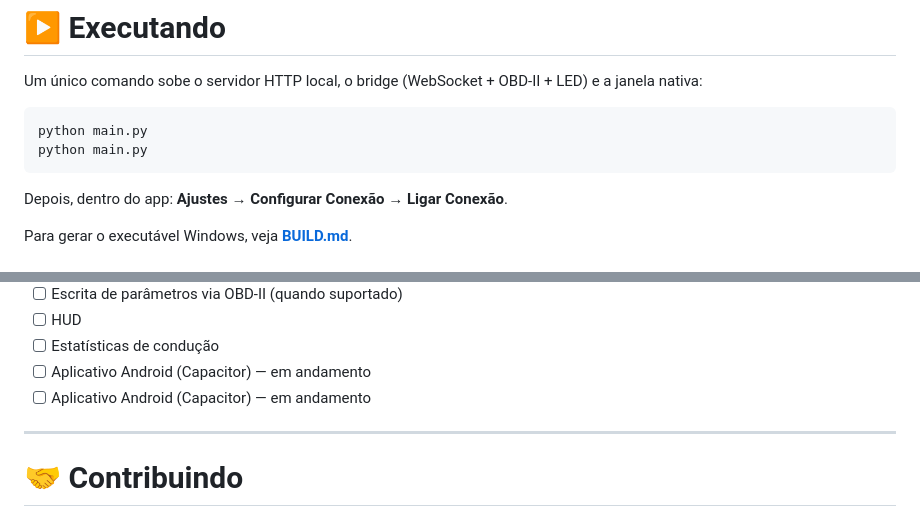
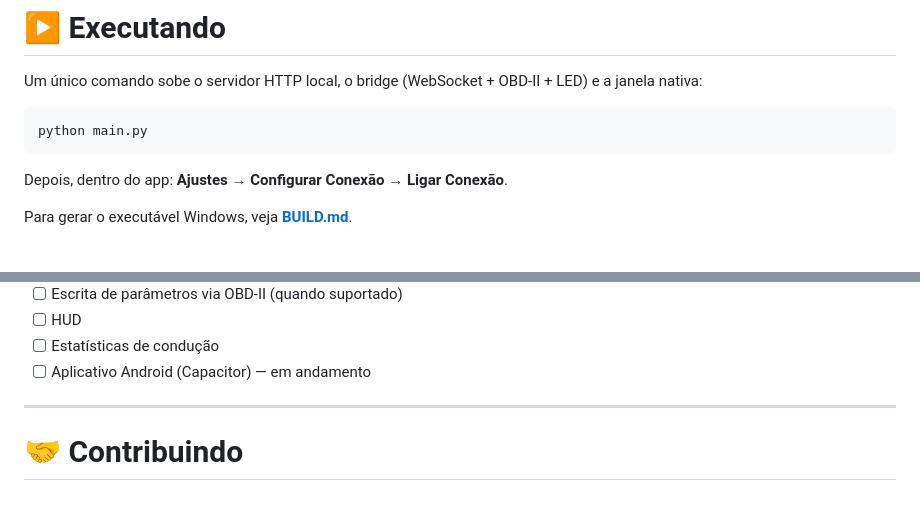
Before and after one commit to Rangel-G/FuelTechno, a Markdown page: README.md, 2 parts joined by grey strips. GitHub-like rendering.

````diff
--- a/README.md
+++ b/README.md
@@ -187,7 +187,6 @@ Um único comando sobe o servidor HTTP local, o bridge (WebSocket + OBD-II + LED
 
 ```bash
 python main.py
-python main.py
 ```
 
 Depois, dentro do app: **Ajustes → Configurar Conexão → Ligar Conexão**.
@@ -281,7 +279,6 @@ Planejado para as próximas versões:
 - [ ] HUD
 - [ ] Estatísticas de condução
 - [ ] Aplicativo Android (Capacitor) — em andamento
-- [ ] Aplicativo Android (Capacitor) — em andamento
 
 ---
 
````
Also changed, not shown: other parts of README.md (+0 -1 lines).
